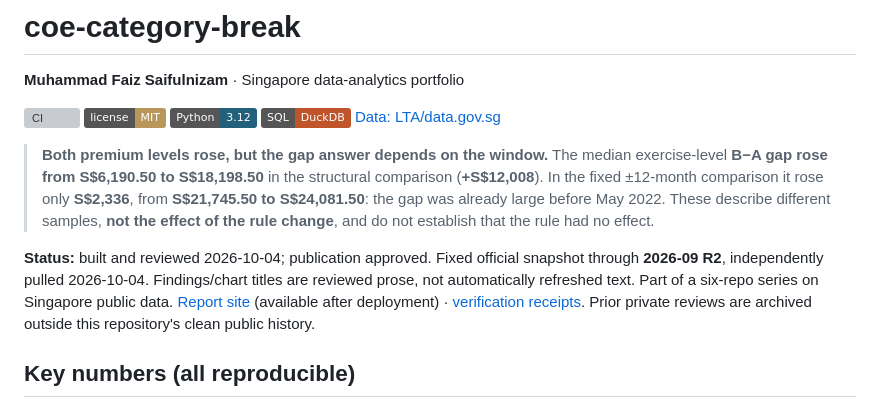
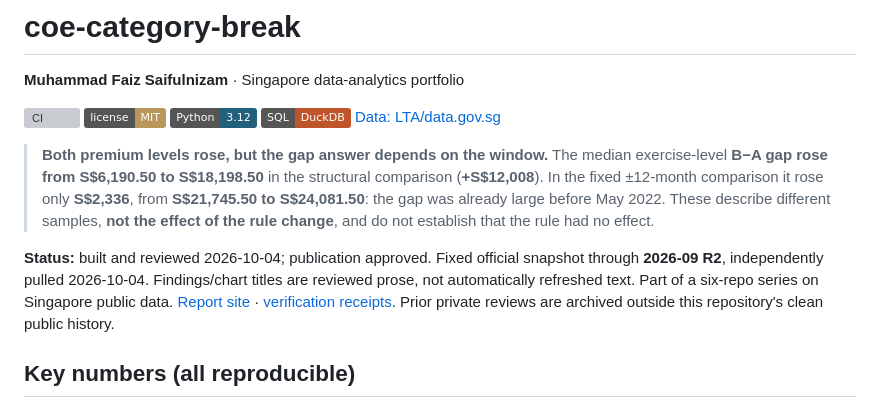
Before and after one commit to faizsaifulnizam/coe-category-break, a Markdown page: README.md, the part around the change. GitHub-like rendering; badges without logos; grey boxes are pictures that could not be loaded.

```diff
--- a/README.md
+++ b/README.md
@@ -15,7 +15,7 @@
 
 > **Both premium levels rose, but the gap answer depends on the window.** The median exercise-level **B−A gap rose from S$6,190.50 to S$18,198.50** in the structural comparison (**+S$12,008**). In the fixed ±12-month comparison it rose only **S$2,336**, from **S$21,745.50 to S$24,081.50**: the gap was already large before May 2022. These describe different samples, **not the effect of the rule change**, and do not establish that the rule had no effect.
 
-**Status:** built and reviewed 2026-10-04; publication approved. Fixed official snapshot through **2026-09 R2**, independently pulled 2026-10-04. Findings/chart titles are reviewed prose, not automatically refreshed text. Part of a six-repo series on Singapore public data. [Report site](https://faizsaifulnizam.github.io/coe-category-break/) (available after deployment) · [verification receipts](docs/verification.md). Prior private reviews are archived outside this repository's clean public history.
+**Status:** built and reviewed 2026-10-04; publication approved. Fixed official snapshot through **2026-09 R2**, independently pulled 2026-10-04. Findings/chart titles are reviewed prose, not automatically refreshed text. Part of a six-repo series on Singapore public data. [Report site](https://faizsaifulnizam.github.io/coe-category-break/) · [verification receipts](docs/verification.md). Prior private reviews are archived outside this repository's clean public history.
 
 ## Key numbers (all reproducible)
 
```
Also changed, not shown: docs/verification.md (+8 -0 lines).
